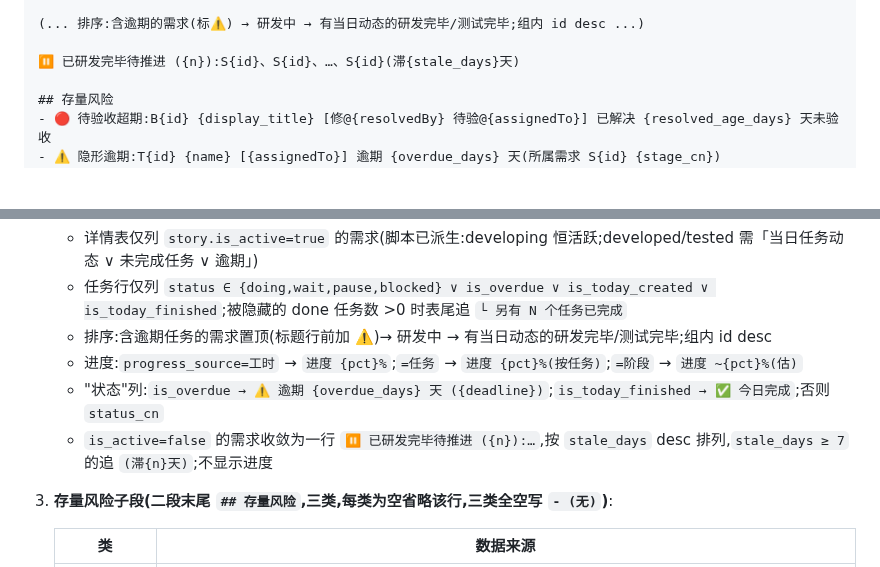
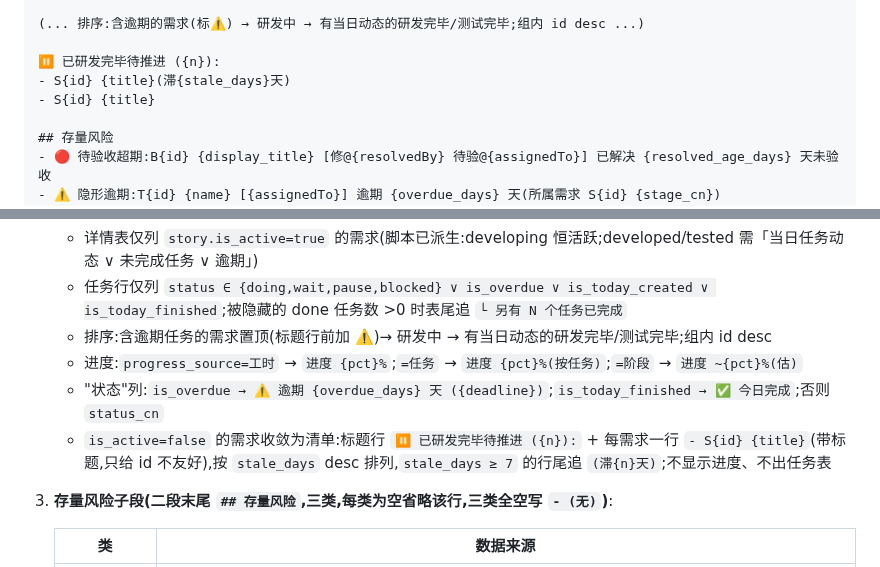
Before and after one commit to benbergg/froggo-skills, a Markdown page: skills/exp-compass-daily/SKILL.md, 2 parts joined by grey strips. GitHub-like rendering; blank space fills up the shorter version.

Commit message:
feat: 滞留需求清单显示标题
滞留行只列 S id 不友好,改为标题行 + 每需求一行「- S{id} {title}(滞N天)」,
仍按 stale_days desc、≥7 天显示天数

```diff
--- a/skills/exp-compass-daily/SKILL.md
+++ b/skills/exp-compass-daily/SKILL.md
@@ -195,7 +195,9 @@ node ${CLAUDE_PLUGIN_ROOT}/skills/dingtalk-log/scripts/dingtalk-log.js create-re
 
 (... 排序:含逾期的需求(标⚠️) → 研发中 → 有当日动态的研发完毕/测试完毕;组内 id desc ...)
 
-⏸ 已研发完毕待推进 ({n}):S{id}、S{id}、…、S{id}(滞{stale_days}天)
+⏸ 已研发完毕待推进 ({n}):
+- S{id} {title}(滞{stale_days}天)
+- S{id} {title}
 
 ## 存量风险
 - 🔴 待验收超期:B{id} {display_title} [修@{resolvedBy} 待验@{assignedTo}] 已解决 {resolved_age_days} 天未验收
@@ -245,7 +247,7 @@ node ${CLAUDE_PLUGIN_ROOT}/skills/dingtalk-log/scripts/dingtalk-log.js create-re
    - 排序:含逾期任务的需求置顶(标题行前加 ⚠️)→ 研发中 → 有当日动态的研发完毕/测试完毕;组内 id desc
    - 进度:`progress_source=工时` → `进度 {pct}%`;`=任务` → `进度 {pct}%(按任务)`;`=阶段` → `进度 ~{pct}%(估)`
    - "状态"列:`is_overdue → ⚠️ 逾期 {overdue_days} 天 ({deadline})`;`is_today_finished → ✅ 今日完成`;否则 `status_cn`
-   - `is_active=false` 的需求收敛为一行 `⏸ 已研发完毕待推进 ({n}):…`,按 `stale_days` desc 排列,`stale_days ≥ 7` 的追 `(滞{n}天)`;不显示进度
+   - `is_active=false` 的需求收敛为清单:标题行 `⏸ 已研发完毕待推进 ({n}):` + 每需求一行 `- S{id} {title}`(带标题,只给 id 不友好),按 `stale_days` desc 排列,`stale_days ≥ 7` 的行尾追 `(滞{n}天)`;不显示进度、不出任务表
 
 3. **存量风险子段(二段末尾 `## 存量风险`,三类,每类为空省略该行,三类全空写 `- (无)`)**:
 
```
Also changed, not shown: 1 other file.
